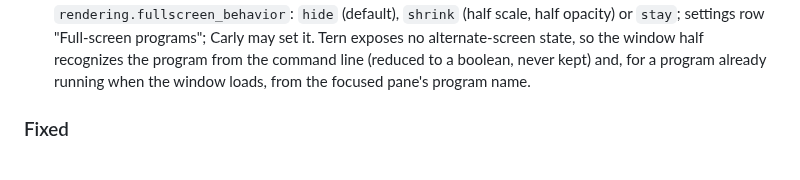
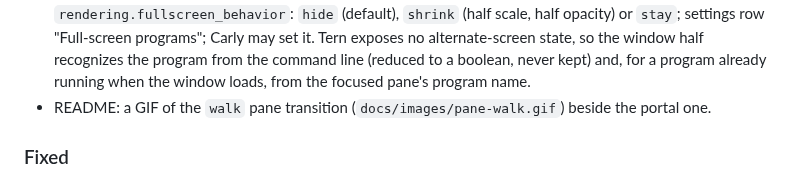
Before and after one commit to contrafy/tern-cat, a Markdown page: CHANGELOG.md, the part around the change. GitHub-like rendering.

```diff
--- a/CHANGELOG.md
+++ b/CHANGELOG.md
@@ -31,6 +31,7 @@ the Tern 0.8.3 delta in [docs/sdk-capability-matrix.md](docs/sdk-capability-matr
   set it. Tern exposes no alternate-screen state, so the window half recognizes the program from
   the command line (reduced to a boolean, never kept) and, for a program already running when the
   window loads, from the focused pane's program name.
+- README: a GIF of the `walk` pane transition (`docs/images/pane-walk.gif`) beside the portal one.
 
 ### Fixed
 
```
Also changed, not shown: README.md (+3 -1 lines), docs/develop-with-omp-tern.md (+9 -1 lines), docs/images/pane-walk.gif (added).
